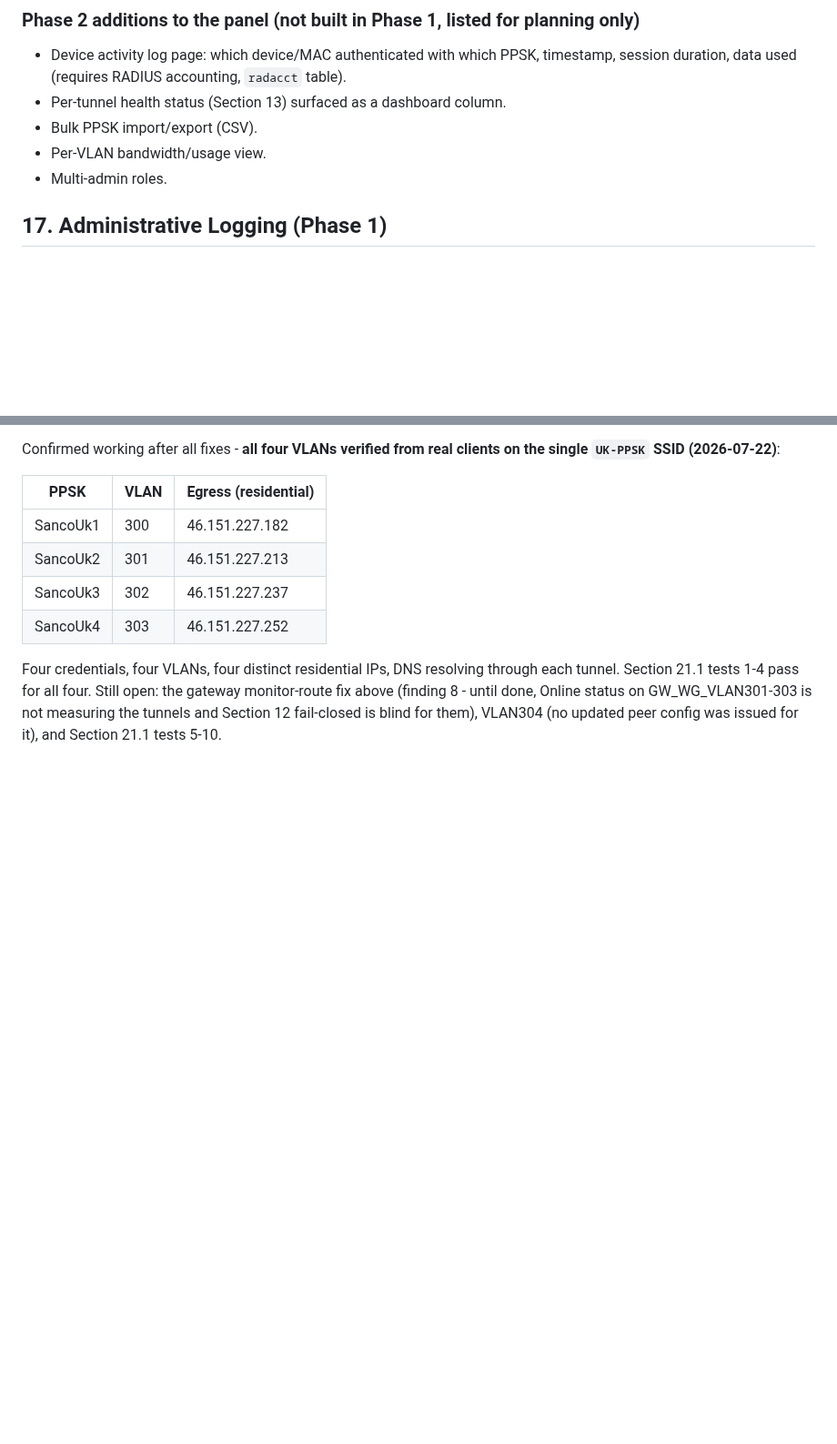
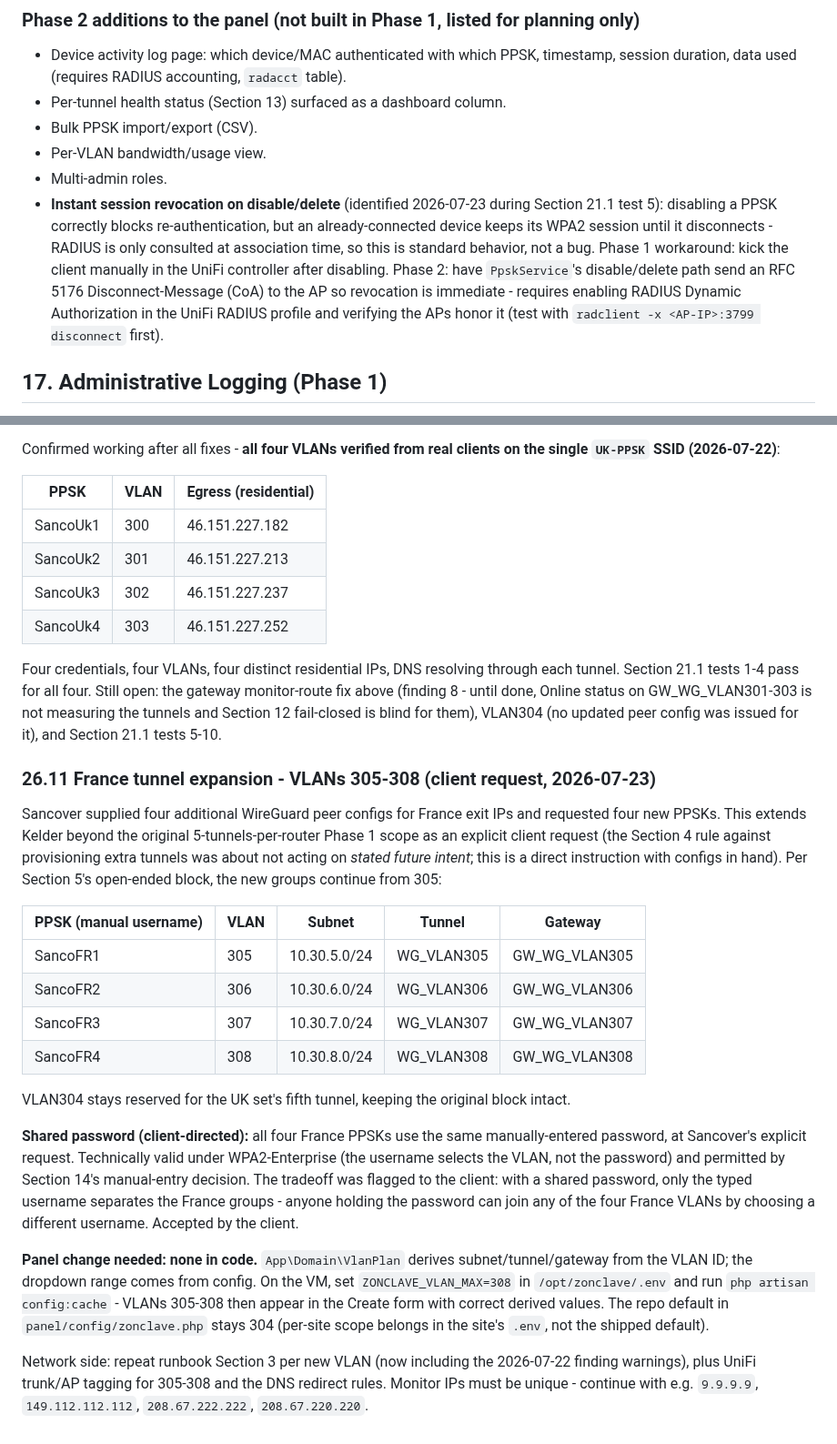
Before and after one commit to Zilleali/Zonclave, a Markdown page: CLAUDE.md, 2 parts joined by grey strips. Shown at 91% size. Drawn GitHub-style; blank space fills up the shorter version.

Commit message:
docs: Section 26.11 France expansion (VLANs 305-308) + CoA revocation on Phase 2 list
Records the client-requested France tunnel set (SancoFR1-4, VLANs
305-308, shared password flagged and accepted), the no-code-change
panel path (ZONCLAVE_VLAN_MAX=308 in the site .env), and the Section
21.1 test 5 disable-behavior note with the manual UniFi kick workaround
and the RFC 5176 CoA automation as a Phase 2 panel item.

```diff
--- a/CLAUDE.md
+++ b/CLAUDE.md
@@ -464,6 +464,7 @@ On submit: writes/updates `ppsk_groups` (Section 7) first, which in turn generat
 - Bulk PPSK import/export (CSV).
 - Per-VLAN bandwidth/usage view.
 - Multi-admin roles.
+- **Instant session revocation on disable/delete** (identified 2026-07-23 during Section 21.1 test 5): disabling a PPSK correctly blocks re-authentication, but an already-connected device keeps its WPA2 session until it disconnects - RADIUS is only consulted at association time, so this is standard behavior, not a bug. Phase 1 workaround: kick the client manually in the UniFi controller after disabling. Phase 2: have `PpskService`'s disable/delete path send an RFC 5176 Disconnect-Message (CoA) to the AP so revocation is immediate - requires enabling RADIUS Dynamic Authorization in the UniFi RADIUS profile and verifying the APs honor it (test with `radclient -x <AP-IP>:3799 disconnect` first).
 
 ## 17. Administrative Logging (Phase 1)
 
@@ -1030,3 +1031,44 @@ Still open: the gateway monitor-route fix above (finding 8 - until done,
 Online status on GW_WG_VLAN301-303 is not measuring the tunnels and
 Section 12 fail-closed is blind for them), VLAN304 (no updated peer
 config was issued for it), and Section 21.1 tests 5-10.
+
+### 26.11 France tunnel expansion - VLANs 305-308 (client request, 2026-07-23)
+
+Sancover supplied four additional WireGuard peer configs for France exit
+IPs and requested four new PPSKs. This extends Kelder beyond the original
+5-tunnels-per-router Phase 1 scope as an explicit client request (the
+Section 4 rule against provisioning extra tunnels was about not acting on
+*stated future intent*; this is a direct instruction with configs in
+hand). Per Section 5's open-ended block, the new groups continue from 305:
+
+| PPSK (manual username) | VLAN | Subnet | Tunnel | Gateway |
+| --- | --- | --- | --- | --- |
+| SancoFR1 | 305 | 10.30.5.0/24 | WG_VLAN305 | GW_WG_VLAN305 |
+| SancoFR2 | 306 | 10.30.6.0/24 | WG_VLAN306 | GW_WG_VLAN306 |
+| SancoFR3 | 307 | 10.30.7.0/24 | WG_VLAN307 | GW_WG_VLAN307 |
+| SancoFR4 | 308 | 10.30.8.0/24 | WG_VLAN308 | GW_WG_VLAN308 |
+
+VLAN304 stays reserved for the UK set's fifth tunnel, keeping the
+original block intact.
+
+**Shared password (client-directed):** all four France PPSKs use the same
+manually-entered password, at Sancover's explicit request. Technically
+valid under WPA2-Enterprise (the username selects the VLAN, not the
+password) and permitted by Section 14's manual-entry decision. The
+tradeoff was flagged to the client: with a shared password, only the
+typed username separates the France groups - anyone holding the password
+can join any of the four France VLANs by choosing a different username.
+Accepted by the client.
+
+**Panel change needed: none in code.** `App\Domain\VlanPlan` derives
+subnet/tunnel/gateway from the VLAN ID; the dropdown range comes from
+config. On the VM, set `ZONCLAVE_VLAN_MAX=308` in `/opt/zonclave/.env`
+and run `php artisan config:cache` - VLANs 305-308 then appear in the
+Create form with correct derived values. The repo default in
+`panel/config/zonclave.php` stays 304 (per-site scope belongs in the
+site's `.env`, not the shipped default).
+
+Network side: repeat runbook Section 3 per new VLAN (now including the
+2026-07-22 finding warnings), plus UniFi trunk/AP tagging for 305-308 and
+the DNS redirect rules. Monitor IPs must be unique - continue with e.g.
+`9.9.9.9`, `149.112.112.112`, `208.67.222.222`, `208.67.220.220`.
```
Also changed, not shown: docs/runbook/phase1-opnsense-unifi.md (+9 -0 lines).
